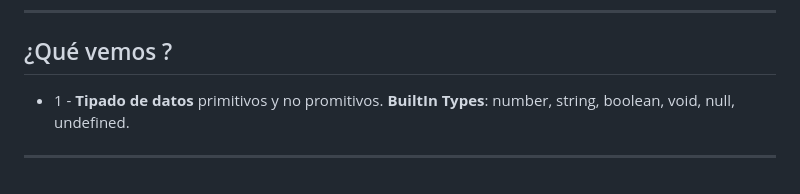
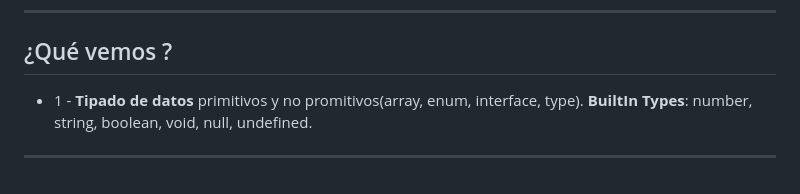
Before and after one commit to eugenia1984/aprende-TypeScript-curso-intensivo, a Markdown page: open_bootcamp/README.md, the part around the change. GitHub-like rendering.

```diff
--- a/open_bootcamp/README.md
+++ b/open_bootcamp/README.md
@@ -134,6 +134,6 @@ Y tambén: `"start:prod":"npm run build:prod && node build/index.js"`, para obvi
 
 ## ¿Qué vemos ?
 
-- 1 - **Tipado de datos** primitivos y no promitivos. **BuiltIn Types**: number, string, boolean, void, null, undefined.
+- 1 - **Tipado de datos** primitivos y no promitivos(array, enum, interface, type). **BuiltIn Types**: number, string, boolean, void, null, undefined.
 
 ---
```
